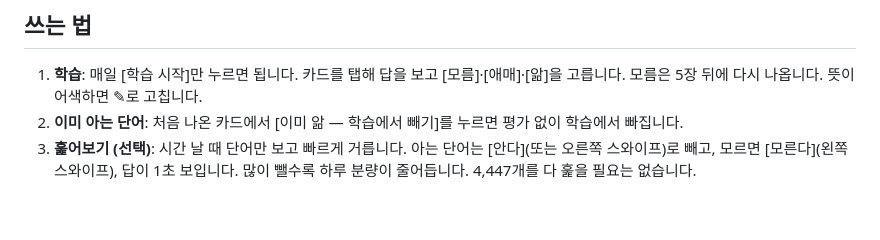
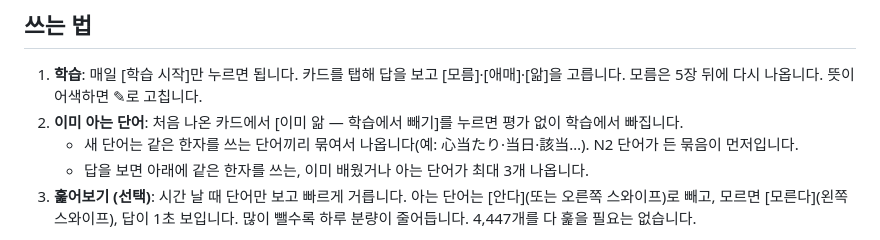
Before and after one commit to Kaetaeru/Common, a Markdown page: docs/jlpt-vocab/README.md, the part around the change. Drawn GitHub-style; blank space fills up the shorter version.

Commit message:
JLPT 단어장: 단어 순서·같은 한자 표시 안내 추가
Co-Authored-By: Claude Opus 5.5 <noreply@anthropic.com>

```diff
--- a/docs/jlpt-vocab/README.md
+++ b/docs/jlpt-vocab/README.md
@@ -18,6 +18,8 @@ JLPT N2·N1 단어 4,447개를 간격 반복으로 외우는 개인용 단어장
 
 1. **학습**: 매일 [학습 시작]만 누르면 됩니다. 카드를 탭해 답을 보고 [모름]·[애매]·[앎]을 고릅니다. 모름은 5장 뒤에 다시 나옵니다. 뜻이 어색하면 ✎로 고칩니다.
 2. **이미 아는 단어**: 처음 나온 카드에서 [이미 앎 — 학습에서 빼기]를 누르면 평가 없이 학습에서 빠집니다.
+   - 새 단어는 같은 한자를 쓰는 단어끼리 묶여서 나옵니다(예: 心当たり·当日·該当…). N2 단어가 든 묶음이 먼저입니다.
+   - 답을 보면 아래에 같은 한자를 쓰는, 이미 배웠거나 아는 단어가 최대 3개 나옵니다.
 3. **훑어보기 (선택)**: 시간 날 때 단어만 보고 빠르게 거릅니다. 아는 단어는 [안다](또는 오른쪽 스와이프)로 빼고, 모르면 [모른다](왼쪽 스와이프), 답이 1초 보입니다. 많이 뺄수록 하루 분량이 줄어듭니다. 4,447개를 다 훑을 필요는 없습니다.
 
 하루 신규 수는 `아직 안 배운 단어 ÷ (시험일까지 남은 날 − 7)`로 매일 다시 계산되고, 마지막 7일은 복습만 합니다. 훑어보지 않은 단어도 아직 안 배운 단어로 셉니다.
```
Also changed, not shown: jlpt-vocab/2026-10-06-design.md (+1 -1 lines).
